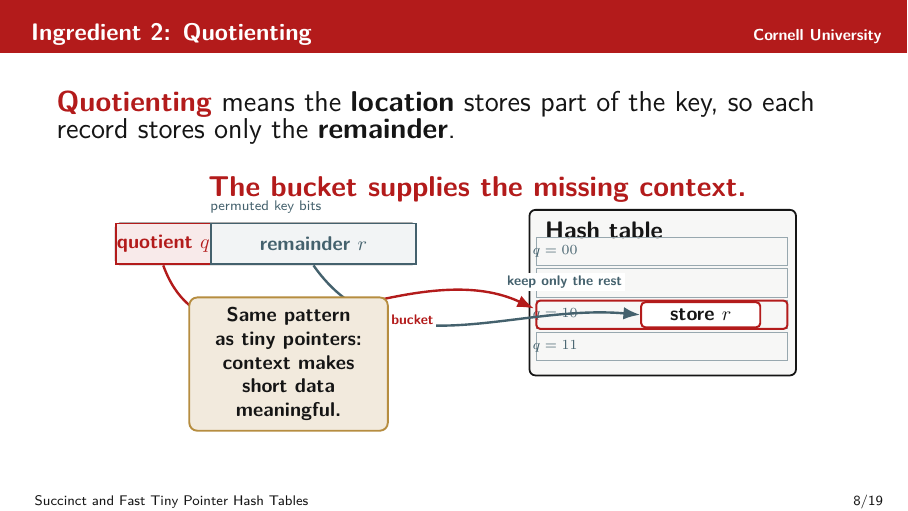
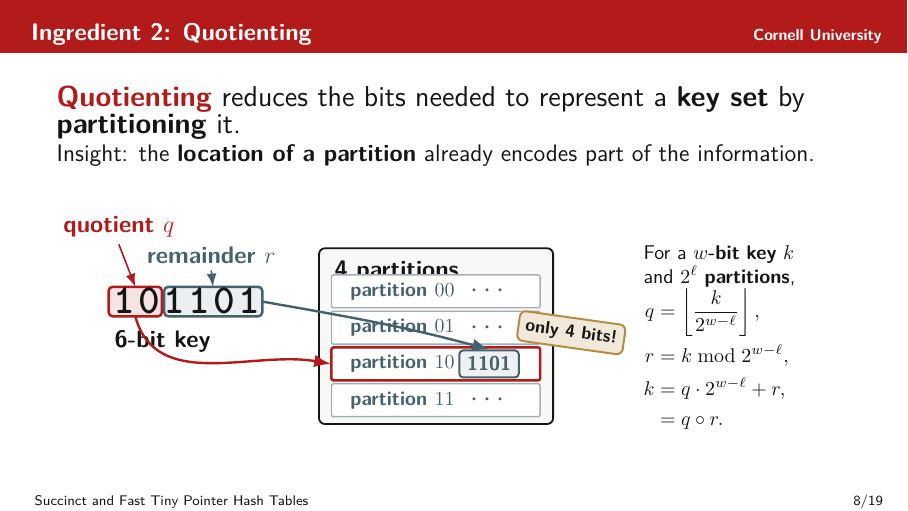
Before and after one commit to Xilinion/TPHT-Slides, LaTeX slides (main.tex): page 8 of 19. Compiled offline with pdfLaTeX.

Commit message:
draft quotientitng

```diff
--- a/main.tex
+++ b/main.tex
@@ -490,42 +490,64 @@
 
 \begin{frame}{Ingredient 2: Quotienting}
   \vspace{0.05cm}
-  {\Large \keyterm{Quotienting} means the \textbf{location} stores part of the key, so each record stores only the \textbf{remainder}.}
+  {\Large \keyterm{Quotienting} reduces the bits needed to represent a \textbf{key set} by \textbf{partitioning} it.}
 
-  \vspace{0.14cm}
+  \vspace{0.08cm}
+  {\large Insight: the \textbf{location of a partition} already encodes part of the information.}
+
+  \vspace{0.10cm}
   \begin{center}
   \begin{tikzpicture}[x=1cm,y=1cm,>=Latex,every node/.style={font=\small}]
-    \node[align=center,font=\Large\bfseries,text=CornellRed] at (0.18,3.34)
-      {The bucket supplies the missing context.};
+    \node[anchor=west,font=\large\bfseries] at (-5.68,1.28) {6-bit key};
 
-    \node[draw=Ink,fill=white,rounded corners=2pt,line width=0.8pt,
-          minimum width=5.3cm,minimum height=0.72cm,font=\normalsize\bfseries] (fullkey) at (-3.55,2.38) {};
-    \draw[CornellRed,line width=0.9pt,fill=CornellRed!9] (-6.20,2.02) rectangle (-4.52,2.74);
-    \draw[BlueGray,line width=0.9pt,fill=BlueGray!7] (-4.52,2.02) rectangle (-0.90,2.74);
-    \node[text=CornellRed,font=\normalsize\bfseries] at (-5.36,2.38) {quotient \(q\)};
-    \node[text=BlueGray,font=\normalsize\bfseries] at (-2.71,2.38) {remainder \(r\)};
-    \node[anchor=south,font=\scriptsize,BlueGray] at (-3.55,2.80) {permuted key bits};
+    \draw[CornellRed,line width=1.25pt,rounded corners=2pt,fill=CornellRed!12]
+      (-5.66,1.72) rectangle (-4.72,2.24);
+    \draw[BlueGray,line width=1.25pt,rounded corners=2pt,fill=BlueGray!10]
+      (-4.68,1.72) rectangle (-2.95,2.24);
 
-    \draw[Ink,line width=0.9pt,rounded corners=3pt,fill=CornellGray!65] (1.10,0.06) rectangle (5.80,2.98);
-    \node[anchor=north west,font=\large\bfseries] at (1.25,2.89) {Hash table};
-    \foreach \i/\q/\y in {0/00/2.28,1/01/1.72,2/10/1.16,3/11/0.60} {
-      \draw[BlueGray!55,line width=0.55pt] (1.22,\y-0.28) rectangle (5.65,\y+0.22);
-      \node[text=BlueGray,font=\scriptsize\bfseries] at (1.55,\y-0.03) {\(q=\q\)};
+    \foreach \b/\x/\name in {1/-5.38/b0,0/-4.94/b1,1/-4.50/b2,1/-4.06/b3,0/-3.62/b4,1/-3.18/b5} {
+      \node[font=\huge\bfseries\ttfamily,inner sep=1.0pt] (\name) at (\x,1.98) {\b};
     }
-    \node[draw=CornellRed,fill=white,line width=1.0pt,rounded corners=2pt,
-          minimum width=2.10cm,minimum height=0.36cm,font=\normalsize\bfseries] (entry) at (4.12,1.13) {store \(r\)};
-    \draw[CornellRed,line width=1.0pt,rounded corners=2pt] (1.22,0.88) rectangle (5.65,1.38);
 
-    \draw[-Latex,CornellRed,very thick] (-5.36,2.00) to[out=-70,in=155] (1.18,1.24);
-    \draw[-Latex,BlueGray,very thick] (-2.71,2.00) to[out=-55,in=175] (entry.west);
-    \node[fill=white,inner sep=1.4pt,font=\scriptsize\bfseries,text=CornellRed] at (-1.62,1.04) {choose the bucket};
-    \node[fill=white,inner sep=1.4pt,font=\scriptsize\bfseries,text=BlueGray] at (1.72,1.70) {keep only the rest};
+    \coordinate (qframe-bottom) at (-5.19,1.72);
+    \coordinate (rframe-east) at (-2.95,1.98);
+    \coordinate (qframe-north) at (-5.19,2.24);
+    \coordinate (rframe-north) at (-3.82,2.24);
+    \node[text=CornellRed,font=\large\bfseries] (qlabel) at (-5.48,3.30) {quotient \(q\)};
+    \node[text=BlueGray,font=\large\bfseries] (rlabel) at (-3.85,2.80) {remainder \(r\)};
+    \draw[-Latex,CornellRed,thick] (qlabel.south) -- (qframe-north);
+    \draw[-Latex,BlueGray,thick] (rlabel.south) -- (rframe-north);
 
-    \node[draw=Gold,fill=Gold!18,line width=0.95pt,rounded corners=4pt,
-          align=center,text width=3.15cm,inner sep=5pt,font=\normalsize\bfseries]
-          at (-3.15,0.26) {Same pattern as tiny pointers:\\context makes short data meaningful.};
+    \draw[Ink,line width=0.9pt,rounded corners=3pt,fill=CornellGray!60] (-1.95,-0.18) rectangle (2.18,2.92);
+    \node[anchor=north west,font=\large\bfseries] at (-1.80,2.82) {4 partitions};
+    \foreach \q/\y in {00/2.16,01/1.52,10/0.88,11/0.24} {
+      \draw[BlueGray!50,line width=0.7pt,fill=white,rounded corners=1pt] (-1.73,\y-0.29) rectangle (1.95,\y+0.29);
+      \node[anchor=west,font=\normalsize\bfseries,text=BlueGray] at (-1.52,\y) {partition \(\q\)};
+    }
+    \draw[CornellRed,line width=1.25pt,rounded corners=1pt] (-1.73,0.59) rectangle (1.95,1.17);
+    \node[font=\Large\bfseries,BlueGray] at (1.02,2.16) {\(\cdots\)};
+    \node[font=\Large\bfseries,BlueGray] at (1.02,1.52) {\(\cdots\)};
+    \node[font=\Large\bfseries,BlueGray] at (1.02,0.24) {\(\cdots\)};
+    \node[draw=BlueGray,fill=BlueGray!9,line width=1.0pt,rounded corners=2pt,text=BlueGray,
+          minimum width=1.05cm,minimum height=0.32cm,font=\normalsize\bfseries] (stored) at (1.05,0.88) {1101};
+    \node[draw=Gold,fill=Gold!20,line width=1.0pt,rounded corners=3pt,
+          inner sep=3.5pt,font=\small\bfseries,rotate=-8] at (2.5,1.43) {only 4 bits!};
+
+    \draw[-Latex,CornellRed,very thick] (qframe-bottom) to[out=-75,in=170] (-1.74,0.88);
+    \draw[-Latex,BlueGray,very thick] (rframe-east) to[out=-10,in=165] (stored.north);
+
+    \node[anchor=west,align=left,text width=3.95cm,font=\normalsize]
+          at (3.65,1.32)
+          {For a \textbf{\(w\)-bit key} \(k\) and \textbf{\(2^\ell\) partitions},
+           \(\begin{aligned}
+             q&=\left\lfloor\frac{k}{2^{w-\ell}}\right\rfloor,\\
+             r&=k\bmod 2^{w-\ell},\\
+             k&=q\cdot 2^{w-\ell}+r,\\
+              &=q\circ r.
+           \end{aligned}\)};
   \end{tikzpicture}
   \end{center}
+  \note{For the talk track: We split the key into two parts. We call the prefix the quotient, and we call the remaining bits the remainder. Since the quotient decides which partition the key belongs to, the partition location itself already remembers those quotient bits; inside the partition we only store the remainder.}
 \end{frame}
 
 \begin{frame}{Quotienting: Why It Saves Space}
```
